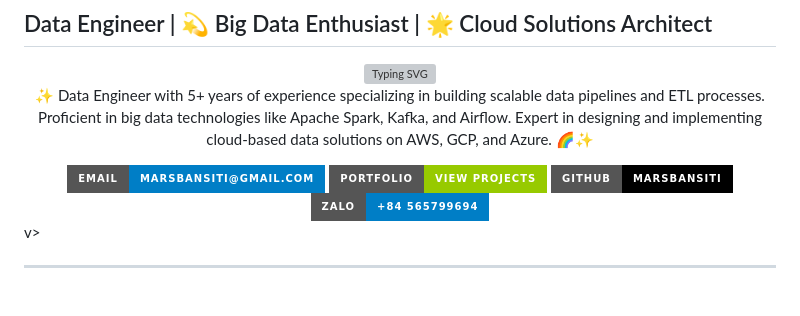
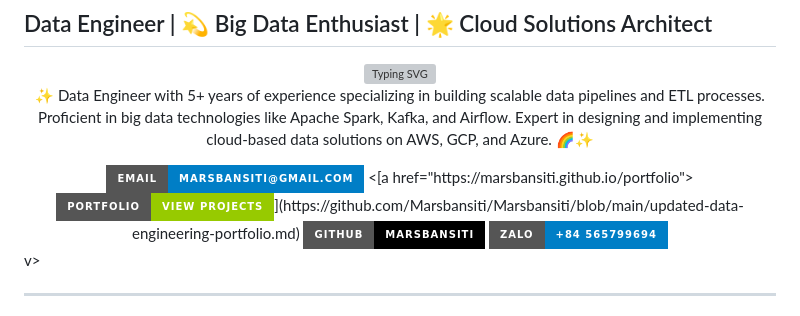
Before and after one commit to Marsbansiti/Marsbansiti, a Markdown page: README.md, the part around the change. GitHub-like rendering; badges without logos; grey boxes are pictures that could not be loaded.

```diff
--- a/README.md
+++ b/README.md
@@ -12,7 +12,7 @@
 
 <div align="center">
   <a href="mailto:Marsbansiti@gmail.com"><img src="https://img.shields.io/badge/Email-Marsbansiti%40gmail.com-blue?style=for-the-badge&logo=gmail"></a>
-  <a href="https://marsbansiti.github.io/portfolio"><img src="https://img.shields.io/badge/Portfolio-View%20Projects-green?style=for-the-badge&logo=github"></a>
+  <[a href="https://marsbansiti.github.io/portfolio"><img src="https://img.shields.io/badge/Portfolio-View%20Projects-green?style=for-the-badge&logo=github"></a>](https://github.com/Marsbansiti/Marsbansiti/blob/main/updated-data-engineering-portfolio.md)
   <a href="https://github.com/Marsbansiti"><img src="https://img.shields.io/badge/GitHub-Marsbansiti-black?style=for-the-badge&logo=github"></a>
   <a href="https://zalo.me/565799694"><img src="https://img.shields.io/badge/Zalo-%2B84%20565799694-blue?style=for-the-badge"></a>
 </div>
```
